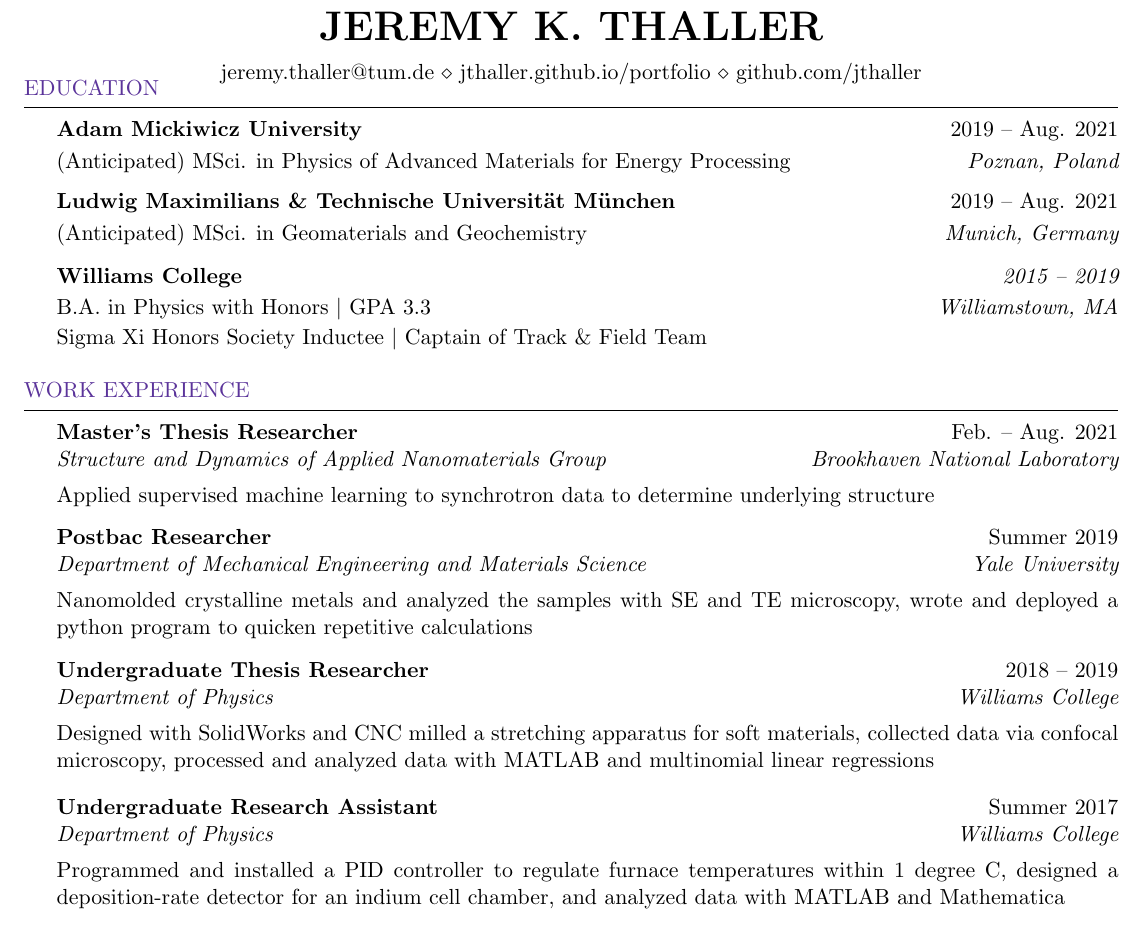
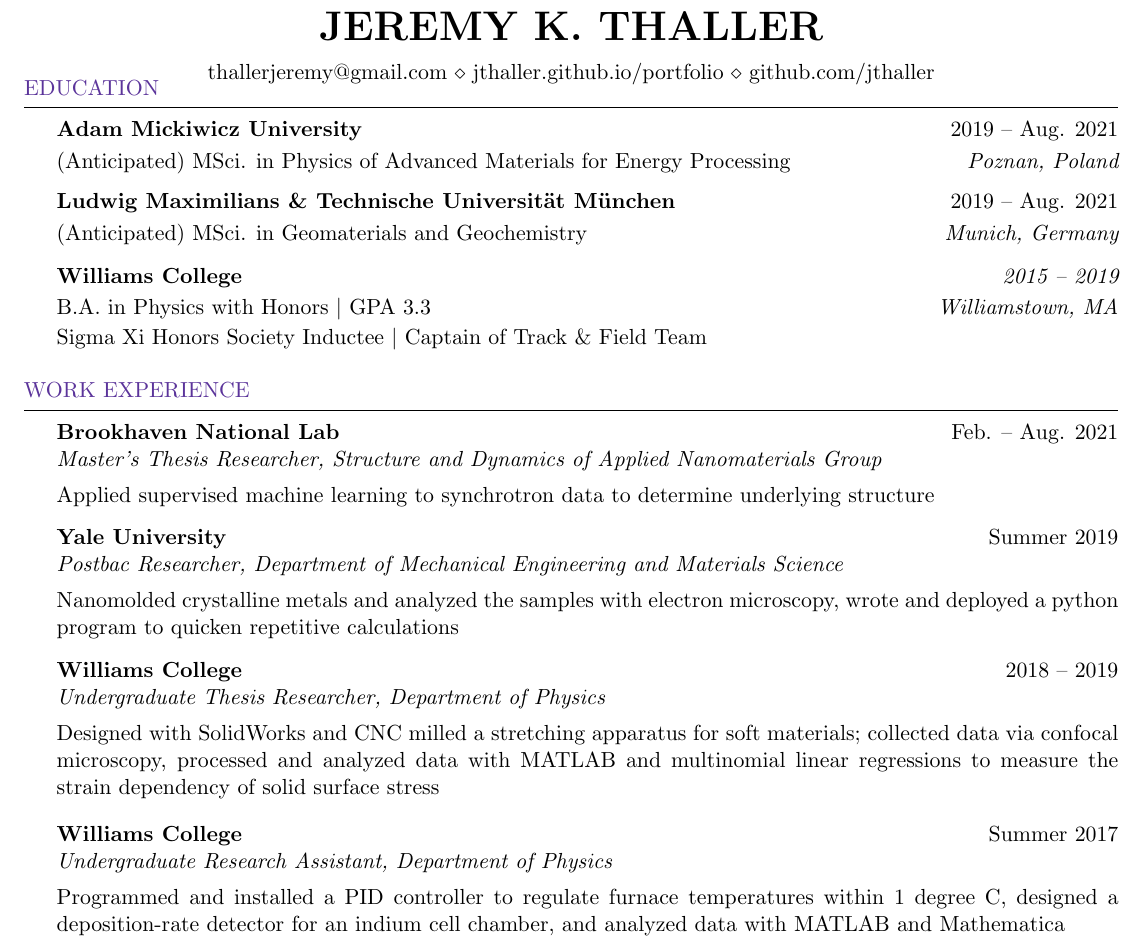
Before and after one commit to jthaller/short_resume, a LaTeX CV (THALLER_resume.tex): part of the page, cut so that both start at the same text. Compiled offline with pdfLaTeX.

Commit message:
re-headed

```diff
--- a/THALLER_resume.tex
+++ b/THALLER_resume.tex
@@ -31,7 +31,7 @@
 \newcommand{\tab}[1]{\hspace{.2667\textwidth}\rlap{#1}}
 \newcommand{\itab}[1]{\hspace{0em}\rlap{#1}}
 \name{Jeremy K. Thaller} % Your name
-\address{\href{mailto:jeremy.thaller@tum.de}{jeremy.thaller@tum.de} \\ \href{https://jthaller.github.io/portfolio}{jthaller.github.io/portfolio} \\ \href{https://github.com/jthaller}{github.com/jthaller}} % Your address
+\address{\href{mailto:thallerjeremy@gmail.com}{thallerjeremy@gmail.com} \\ \href{https://jthaller.github.io/portfolio}{jthaller.github.io/portfolio} \\ \href{https://github.com/jthaller}{github.com/jthaller}} % Your address
 %\address{} % Your phone number and email
 %\definecolor{darkpurple}{RGB}{108,48,130}
 
@@ -97,25 +97,25 @@
 	%   WORK EXPERIENCE
 	%----------------------------------------------------------------------------------------
 	\begin{rSection}{Work Experience}
-			\begin{rSubsection}{Master's Thesis Researcher}{Feb. -- Aug. 2021}{ Structure and Dynamics of Applied Nanomaterials Group}{Brookhaven National Laboratory}
+			\begin{rSubsection}{Brookhaven National Lab}{Feb. -- Aug. 2021}{Master's Thesis Researcher, Structure and Dynamics of Applied Nanomaterials Group}{}
 			\item[] Applied supervised machine learning to synchrotron data to determine underlying structure
 			\vspace{-.2em}
 		\end{rSubsection}
 		\vspace{-.2em}
-		\begin{rSubsection}{Postbac Researcher}{Summer 2019}{Department of Mechanical Engineering and Materials Science}{Yale University}
+		\begin{rSubsection}{Yale University}{Summer 2019}{Postbac Researcher, Department of Mechanical Engineering and Materials Science}{}
 %			\vspace{-.5em}
 %			\item[] {\em Advised by Jan Schroers, Professor of Physics}\hfill {\em Yale University}
-			\item[] Nanomolded crystalline metals and analyzed the samples with SE and TE microscopy, wrote and deployed a python program to quicken repetitive calculations
+			\item[] Nanomolded crystalline metals and analyzed the samples with electron microscopy, wrote and deployed a python program to quicken repetitive calculations
 			\vspace{-.2em}
 		\end{rSubsection}
 		\vspace{-.2em}
-		\begin{rSubsection}{Undergraduate Thesis Researcher}{2018 -- 2019}{Department of Physics}{Williams College}
+		\begin{rSubsection}{Williams College}{2018 -- 2019}{Undergraduate Thesis Researcher, Department of Physics}{}
 %			\vspace{-.5em}
 %			\item[] {\em Advised by Katharine E. Jensen, Professor of Physics}\hfill {\em Williams College}
-			\item[] Designed with SolidWorks and CNC milled a stretching apparatus for soft materials, collected data via confocal microscopy, processed and analyzed data with MATLAB and multinomial linear regressions
+			\item[] Designed with SolidWorks and CNC milled a stretching apparatus for soft materials; collected data via confocal microscopy, processed and analyzed data with MATLAB and multinomial linear regressions to measure the strain dependency of solid surface stress
 		\end{rSubsection}
 		\vspace{-.2em}
-		\begin{rSubsection}{Undergraduate Research Assistant}{Summer 2017}{Department of Physics}{Williams College}
+		\begin{rSubsection}{Williams College}{Summer 2017}{Undergraduate Research Assistant, Department of Physics}{}
 %			\vspace{-.5em}
 %			\item[] {\em Advised by Protik K. Majumder, Professor of Physics}\hfill {\em Williams College}
 			\item[] Programmed and installed a PID controller to regulate furnace temperatures within 1 degree C, designed a deposition-rate detector for an indium cell chamber, and analyzed data with MATLAB and Mathematica
```
Also changed, not shown: THALLER_resume.pdf, 2 other files.
